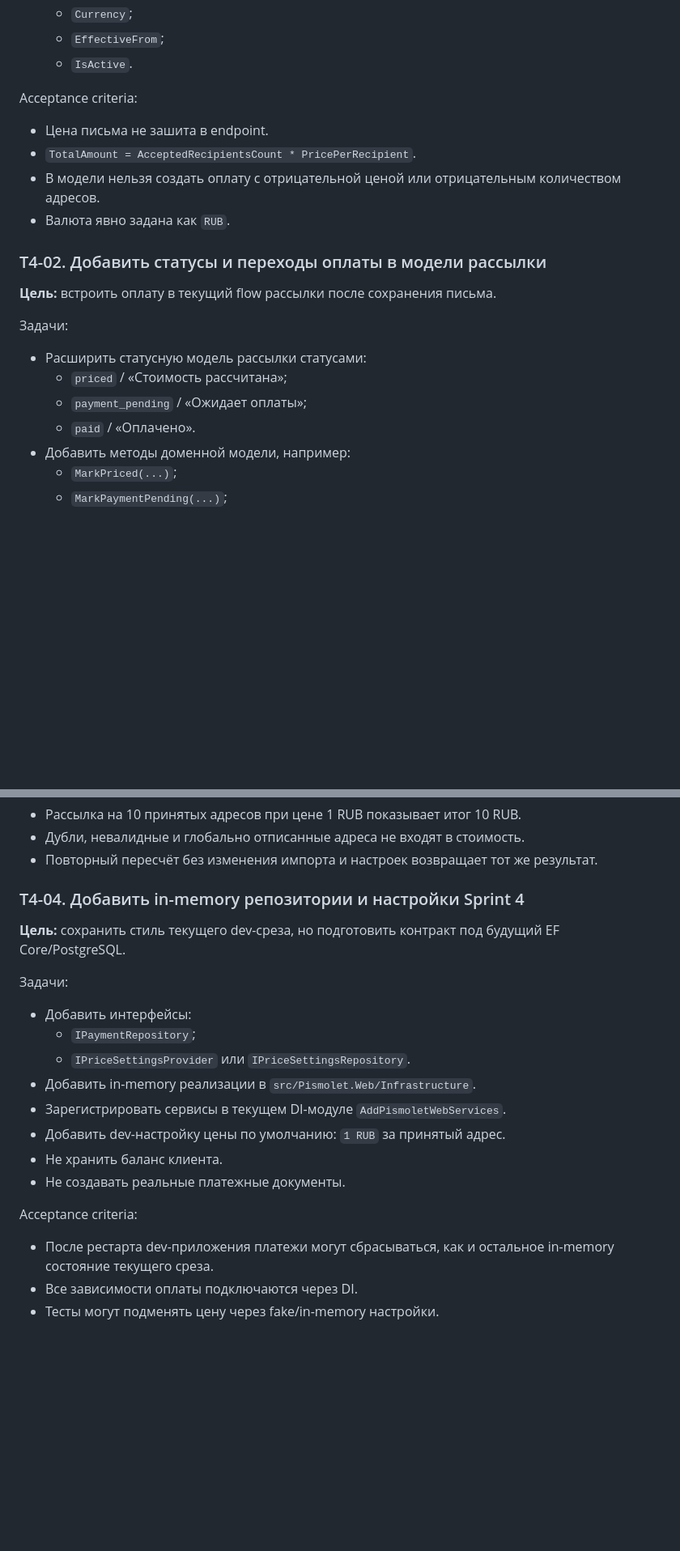
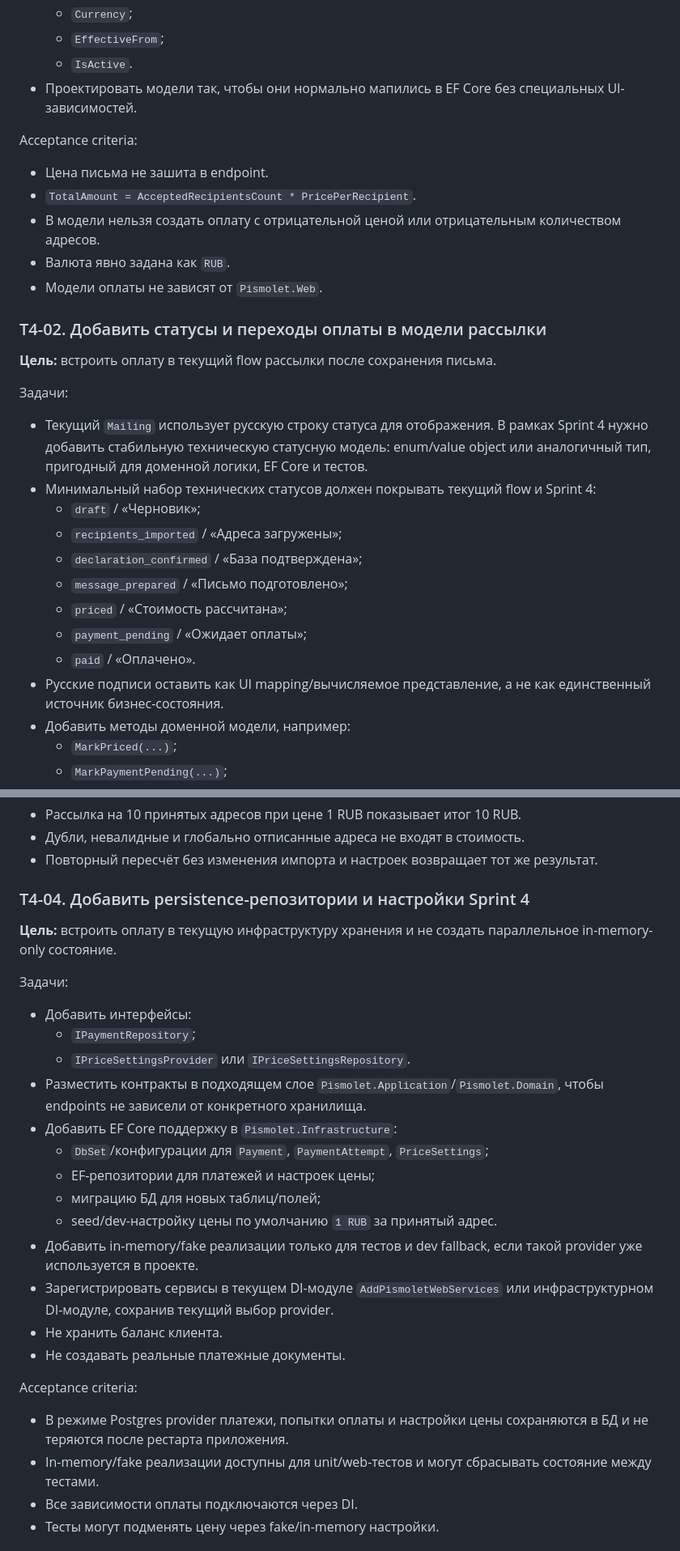
Before and after one commit to den1s1/pismolet, a Markdown page: source/tasks/sprint-4.md, 2 parts joined by grey strips. Shown at 81% size. Drawn GitHub-style; blank space fills up the shorter version.

Commit message:
[Технарь] Синхронизировать Sprint 4 с текущей persistence-архитектурой

```diff
--- a/source/tasks/sprint-4.md
+++ b/source/tasks/sprint-4.md
@@ -96,6 +99,7 @@ Sprint 4 должен завершиться работающим сценари
   - `Currency`;
   - `EffectiveFrom`;
   - `IsActive`.
+- Проектировать модели так, чтобы они нормально мапились в EF Core без специальных UI-зависимостей.
 
 Acceptance criteria:
 
@@ -103,6 +107,7 @@ Acceptance criteria:
 - `TotalAmount = AcceptedRecipientsCount * PricePerRecipient`.
 - В модели нельзя создать оплату с отрицательной ценой или отрицательным количеством адресов.
 - Валюта явно задана как `RUB`.
+- Модели оплаты не зависят от `Pismolet.Web`.
 
 ### T4-02. Добавить статусы и переходы оплаты в модели рассылки
 
@@ -110,10 +115,16 @@ Acceptance criteria:
 
 Задачи:
 
-- Расширить статусную модель рассылки статусами:
+- Текущий `Mailing` использует русскую строку статуса для отображения. В рамках Sprint 4 нужно добавить стабильную техническую статусную модель: enum/value object или аналогичный тип, пригодный для доменной логики, EF Core и тестов.
+- Минимальный набор технических статусов должен покрывать текущий flow и Sprint 4:
+  - `draft` / «Черновик»;
+  - `recipients_imported` / «Адреса загружены»;
+  - `declaration_confirmed` / «База подтверждена»;
+  - `message_prepared` / «Письмо подготовлено»;
   - `priced` / «Стоимость рассчитана»;
   - `payment_pending` / «Ожидает оплаты»;
   - `paid` / «Оплачено».
+- Русские подписи оставить как UI mapping/вычисляемое представление, а не как единственный источник бизнес-состояния.
 - Добавить методы доменной модели, например:
   - `MarkPriced(...)`;
   - `MarkPaymentPending(...)`;
@@ -160,24 +172,30 @@ Acceptance criteria:
 - Дубли, невалидные и глобально отписанные адреса не входят в стоимость.
 - Повторный пересчёт без изменения импорта и настроек возвращает тот же результат.
 
-### T4-04. Добавить in-memory репозитории и настройки Sprint 4
+### T4-04. Добавить persistence-репозитории и настройки Sprint 4
 
-**Цель:** сохранить стиль текущего dev-среза, но подготовить контракт под будущий EF Core/PostgreSQL.
+**Цель:** встроить оплату в текущую инфраструктуру хранения и не создать параллельное in-memory-only состояние.
 
 Задачи:
 
 - Добавить интерфейсы:
   - `IPaymentRepository`;
   - `IPriceSettingsProvider` или `IPriceSettingsRepository`.
-- Добавить in-memory реализации в `src/Pismolet.Web/Infrastructure`.
-- Зарегистрировать сервисы в текущем DI-модуле `AddPismoletWebServices`.
-- Добавить dev-настройку цены по умолчанию: `1 RUB` за принятый адрес.
+- Разместить контракты в подходящем слое `Pismolet.Application`/`Pismolet.Domain`, чтобы endpoints не зависели от конкретного хранилища.
+- Добавить EF Core поддержку в `Pismolet.Infrastructure`:
+  - `DbSet`/конфигурации для `Payment`, `PaymentAttempt`, `PriceSettings`;
+  - EF-репозитории для платежей и настроек цены;
+  - миграцию БД для новых таблиц/полей;
+  - seed/dev-настройку цены по умолчанию `1 RUB` за принятый адрес.
+- Добавить in-memory/fake реализации только для тестов и dev fallback, если такой provider уже используется в проекте.
+- Зарегистрировать сервисы в текущем DI-модуле `AddPismoletWebServices` или инфраструктурном DI-модуле, сохранив текущий выбор provider.
 - Не хранить баланс клиента.
 - Не создавать реальные платежные документы.
 
 Acceptance criteria:
 
-- После рестарта dev-приложения платежи могут сбрасываться, как и остальное in-memory состояние текущего среза.
+- В режиме Postgres provider платежи, попытки оплаты и настройки цены сохраняются в БД и не теряются после рестарта приложения.
+- In-memory/fake реализации доступны для unit/web-тестов и могут сбрасывать состояние между тестами.
 - Все зависимости оплаты подключаются через DI.
 - Тесты могут подменять цену через fake/in-memory настройки.
 
```
Also changed, not shown: other parts of source/tasks/sprint-4.md (+19 -10 lines).
